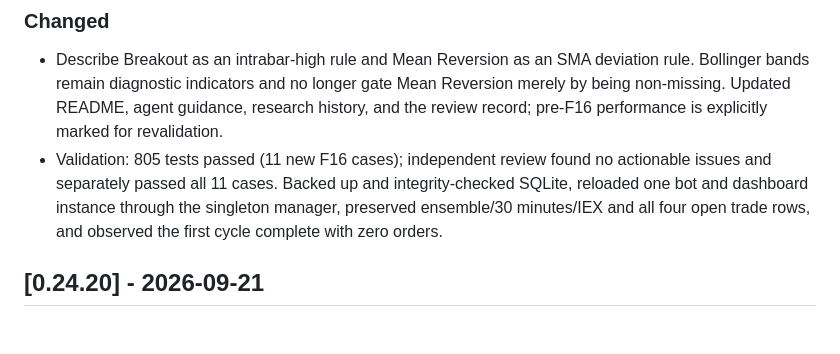
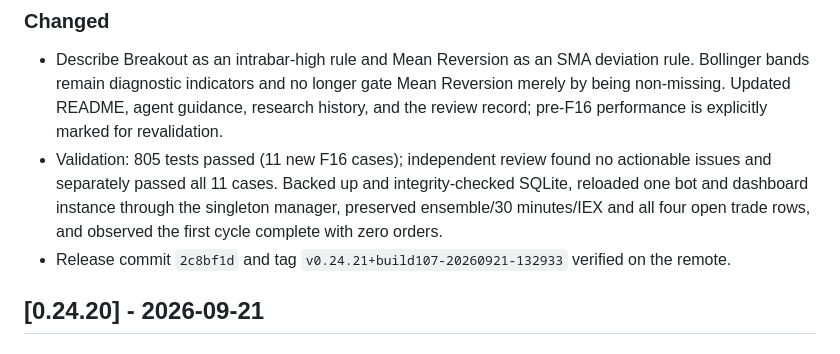
Before and after one commit to castoldi/alpaca_swing_bot_v2_multi_strategy, a Markdown page: CHANGELOG.md, the part around the change. GitHub-like rendering.

```diff
--- a/CHANGELOG.md
+++ b/CHANGELOG.md
@@ -361,6 +361,8 @@ _Changes landed but not yet released under a new version number go here._
   integrity-checked SQLite, reloaded one bot and dashboard instance through the
   singleton manager, preserved ensemble/30 minutes/IEX and all four open trade
   rows, and observed the first cycle complete with zero orders.
+- Release commit `2c8bf1d` and tag `v0.24.21+build107-20260921-132933`
+  verified on the remote.
 
 ## [0.24.20] - 2026-09-21
 
```
Also changed, not shown: docs/code-review-2026-09-05.md (+6 -3 lines).
